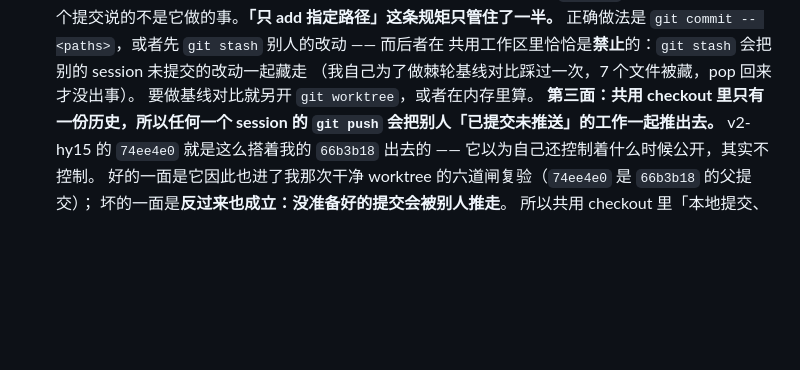
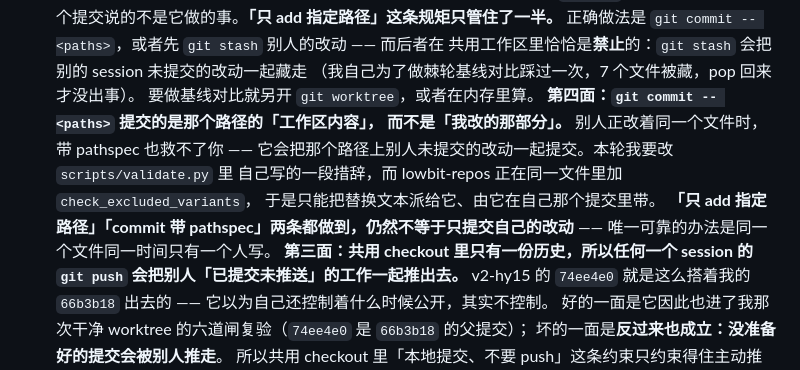
Before and after one commit to wenxuewuhd/frontier_open_source_model_study, a Markdown page: docs/STATUS.md, the part around the change. Rendered like a GitHub page; blank space fills up the shorter version.

Commit message:
坑 #22 补第四面：commit 带 pathspec 也不等于只提交自己的改动
`git commit -- <paths>` 提交的是那个路径的**工作区内容**，不是「我改的那部分」。
本轮要改 `scripts/validate.py` 里我自己写的一段措辞，而 lowbit-repos 正在同一文件里
加 `check_excluded_variants`（47 行纯新增）—— 带 pathspec 提交会把它未提交的改动
一起带走。只能把替换文本派给它，由它在自己那个提交里带。

所以「只 add 指定路径」（#22 第一面）与「commit 带 pathspec」（#22 第二面的解法）
两条都做到，**仍然不等于只提交自己的改动**。唯一可靠的办法是
同一个文件同一时间只有一个人写。

那段措辞为什么要改见下一条：v2-ltx 指出 `check_pending_claims` 的措辞承诺
「补一个可机械判伪的收尾条件就不会每次红」，而代码是纯关键词匹配、不看收尾条件 ——
它按那句话给 ltx-2.3 两处各补了能跑的条件，告警一字不变。
**于是这道闸制造了它自己在措辞里点名的那个 D3 失效。**
改法采它的选项 2：语义改成闸口真判得出的那件事 ——
不是「这句话过期了吗」（判不出），而是「有没有写这种断言」（判得出）。

Co-Authored-By: Claude Opus 5 <noreply@anthropic.com>

```diff
--- a/docs/STATUS.md
+++ b/docs/STATUS.md
@@ -346,6 +346,13 @@ git worktree remove --force $T
    共用工作区里恰恰是**禁止**的：`git stash` 会把别的 session 未提交的改动一起藏走
    （我自己为了做棘轮基线对比踩过一次，7 个文件被藏，pop 回来才没出事）。
    要做基线对比就另开 `git worktree`，或者在内存里算。
+   **第四面：`git commit -- <paths>` 提交的是那个路径的「工作区内容」，
+   而不是「我改的那部分」。** 别人正改着同一个文件时，带 pathspec 也救不了你 ——
+   它会把那个路径上别人未提交的改动一起提交。本轮我要改 `scripts/validate.py` 里
+   自己写的一段措辞，而 lowbit-repos 正在同一文件里加 `check_excluded_variants`，
+   于是只能把替换文本派给它、由它在自己那个提交里带。
+   **「只 add 指定路径」「commit 带 pathspec」两条都做到，仍然不等于只提交自己的改动**
+   —— 唯一可靠的办法是同一个文件同一时间只有一个人写。
    **第三面：共用 checkout 里只有一份历史，所以任何一个 session 的 `git push`
    会把别人「已提交未推送」的工作一起推出去。** v2-hy15 的 `74ee4e0` 就是这么搭着我的
    `66b3b18` 出去的 —— 它以为自己还控制着什么时候公开，其实不控制。
```
